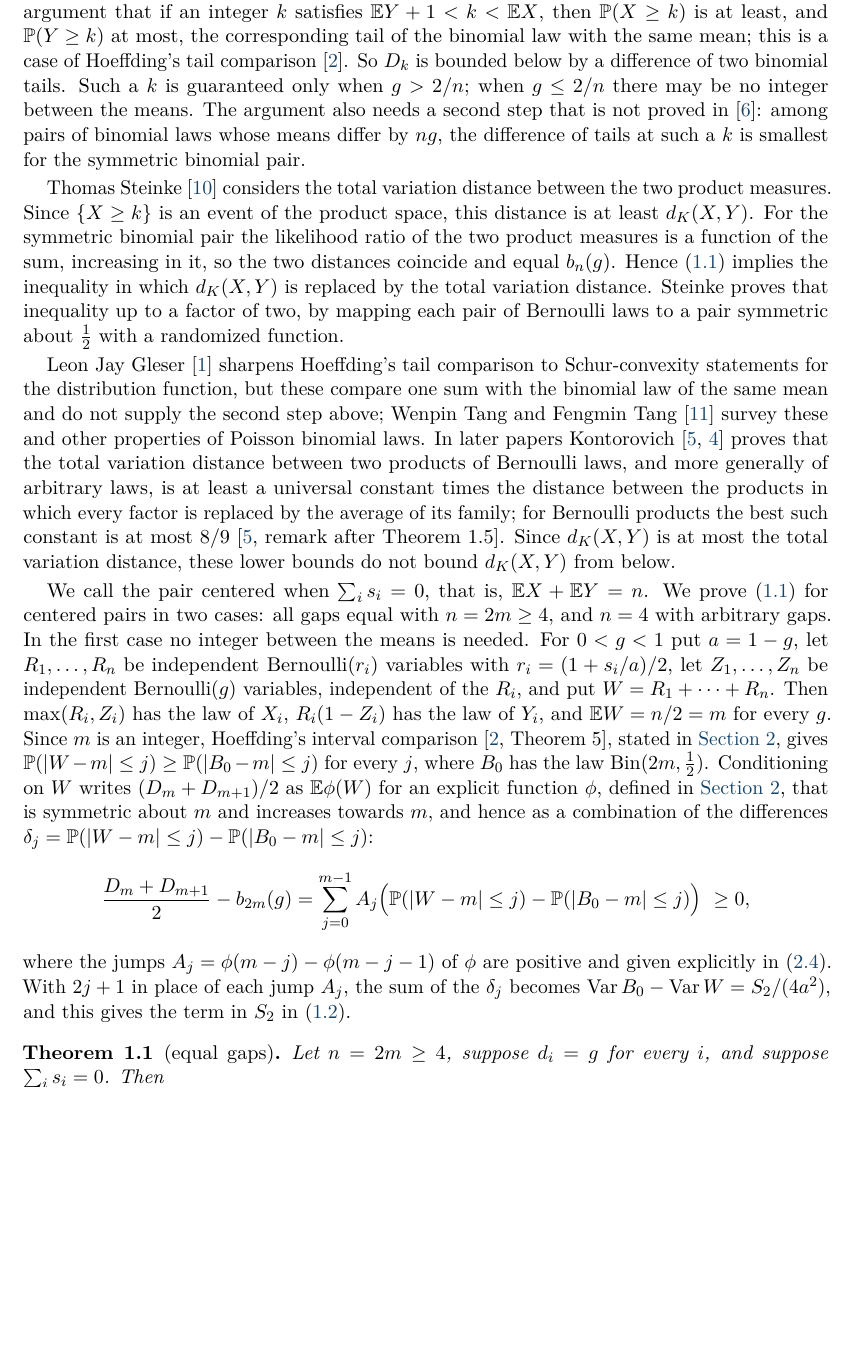
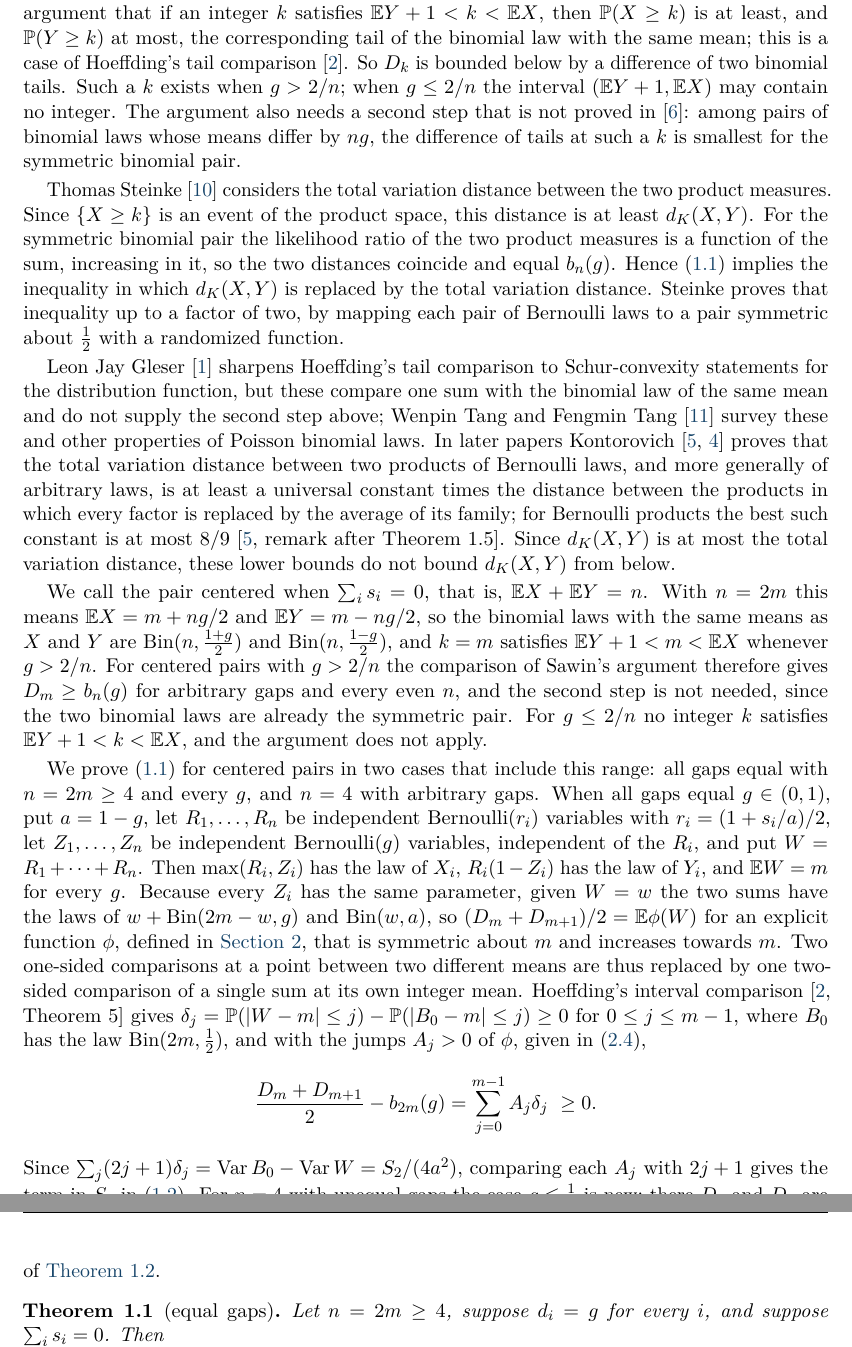
Before and after one commit to yspennstate/poisson-binomial-centered-separation, a LaTeX paper (main.tex): part of page 2 of 9 before the commit and two parts of pages 2 and 3 of 10 after it, the two joined at a grey line, cut so that both start at the same text, the shorter picture padded with empty space. Compiled offline with pdfLaTeX.

Commit message:
Place the result against Sawin's argument [skip ci]
Co-Authored-By: Claude Opus 5.5 <noreply@anthropic.com>

```diff
--- a/main.tex
+++ b/main.tex
@@ -71,17 +71,19 @@ d_K(X,Y)\ge b_n(g)\qquad\text{for every even } n.
 \end{equation}
 The right side is the Kolmogorov distance of the symmetric binomial pair $\Bin(n,\frac{1+g}2)$, $\Bin(n,\frac{1-g}2)$, which has the same mean gap; it is attained at $k=n/2$. Since $p_i=(1+s_i+d_i)/2$ and $q_i=(1+s_i-d_i)/2$, both lie in $[0,1]$ precisely when $|s_i|+d_i\le1$; we then call $(s,d)$ feasible.
 
-Two answers on MathOverflow contain partial results. Will Sawin~\cite{Sawin} shows by an exchange argument that if an integer $k$ satisfies $\E Y+1<k<\E X$, then $\Pp(X\ge k)$ is at least, and $\Pp(Y\ge k)$ at most, the corresponding tail of the binomial law with the same mean; this is a case of Hoeffding's tail comparison~\cite{Hoeffding}. So $D_k$ is bounded below by a difference of two binomial tails. Such a $k$ is guaranteed only when $g>2/n$; when $g\le2/n$ there may be no integer between the means. The argument also needs a second step that is not proved in~\cite{Sawin}: among pairs of binomial laws whose means differ by $ng$, the difference of tails at such a $k$ is smallest for the symmetric binomial pair.
+Two answers on MathOverflow contain partial results. Will Sawin~\cite{Sawin} shows by an exchange argument that if an integer $k$ satisfies $\E Y+1<k<\E X$, then $\Pp(X\ge k)$ is at least, and $\Pp(Y\ge k)$ at most, the corresponding tail of the binomial law with the same mean; this is a case of Hoeffding's tail comparison~\cite{Hoeffding}. So $D_k$ is bounded below by a difference of two binomial tails. Such a $k$ exists when $g>2/n$; when $g\le2/n$ the interval $(\E Y+1,\E X)$ may contain no integer. The argument also needs a second step that is not proved in~\cite{Sawin}: among pairs of binomial laws whose means differ by $ng$, the difference of tails at such a $k$ is smallest for the symmetric binomial pair.
 
 Thomas Steinke~\cite{Steinke} considers the total variation distance between the two product measures. Since $\{X\ge k\}$ is an event of the product space, this distance is at least $d_K(X,Y)$. For the symmetric binomial pair the likelihood ratio of the two product measures is a function of the sum, increasing in it, so the two distances coincide and equal $b_n(g)$. Hence~\eqref{eq:conj} implies the inequality in which $d_K(X,Y)$ is replaced by the total variation distance. Steinke proves that inequality up to a factor of two, by mapping each pair of Bernoulli laws to a pair symmetric about $\frac12$ with a randomized function.
 
 Leon Jay Gleser~\cite{Gleser} sharpens Hoeffding's tail comparison to Schur-convexity statements for the distribution function, but these compare one sum with the binomial law of the same mean and do not supply the second step above; Wenpin Tang and Fengmin Tang~\cite{TangTang} survey these and other properties of Poisson binomial laws. In later papers Kontorovich~\cite{KontorovichTV,KontorovichHom} proves that the total variation distance between two products of Bernoulli laws, and more generally of arbitrary laws, is at least a universal constant times the distance between the products in which every factor is replaced by the average of its family; for Bernoulli products the best such constant is at most $8/9$~\cite[remark after Theorem~1.5]{KontorovichTV}. Since $d_K(X,Y)$ is at most the total variation distance, these lower bounds do not bound $d_K(X,Y)$ from below.
 
-We call the pair centered when $\sum_is_i=0$, that is, $\E X+\E Y=n$. We prove~\eqref{eq:conj} for centered pairs in two cases: all gaps equal with $n=2m\ge4$, and $n=4$ with arbitrary gaps. In the first case no integer between the means is needed. For $0<g<1$ put $a=1-g$, let $R_1,\dots,R_n$ be independent Bernoulli$(r_i)$ variables with $r_i=(1+s_i/a)/2$, let $Z_1,\dots,Z_n$ be independent Bernoulli$(g)$ variables, independent of the $R_i$, and put $W=R_1+\dots+R_n$. Then $\max(R_i,Z_i)$ has the law of $X_i$, $R_i(1-Z_i)$ has the law of $Y_i$, and $\E W=n/2=m$ for every $g$. Since $m$ is an integer, Hoeffding's interval comparison~\cite[Theorem~5]{Hoeffding}, stated in \cref{sec:equal}, gives $\Pp(|W-m|\le j)\ge\Pp(|B_0-m|\le j)$ for every $j$, where $B_0$ has the law $\Bin(2m,\frac12)$. Conditioning on $W$ writes $(D_m+D_{m+1})/2$ as $\E\phi(W)$ for an explicit function $\phi$, defined in \cref{sec:equal}, that is symmetric about $m$ and increases towards $m$, and hence as a combination of the differences $\delta_j=\Pp(|W-m|\le j)-\Pp(|B_0-m|\le j)$:
+We call the pair centered when $\sum_is_i=0$, that is, $\E X+\E Y=n$. With $n=2m$ this means $\E X=m+ng/2$ and $\E Y=m-ng/2$, so the binomial laws with the same means as $X$ and $Y$ are $\Bin(n,\frac{1+g}2)$ and $\Bin(n,\frac{1-g}2)$, and $k=m$ satisfies $\E Y+1<m<\E X$ whenever $g>2/n$. For centered pairs with $g>2/n$ the comparison of Sawin's argument therefore gives $D_m\ge b_n(g)$ for arbitrary gaps and every even $n$, and the second step is not needed, since the two binomial laws are already the symmetric pair. For $g\le2/n$ no integer $k$ satisfies $\E Y+1<k<\E X$, and the argument does not apply.
+
+We prove~\eqref{eq:conj} for centered pairs in two cases that include this range: all gaps equal with $n=2m\ge4$ and every $g$, and $n=4$ with arbitrary gaps. When all gaps equal $g\in(0,1)$, put $a=1-g$, let $R_1,\dots,R_n$ be independent Bernoulli$(r_i)$ variables with $r_i=(1+s_i/a)/2$, let $Z_1,\dots,Z_n$ be independent Bernoulli$(g)$ variables, independent of the $R_i$, and put $W=R_1+\dots+R_n$. Then $\max(R_i,Z_i)$ has the law of $X_i$, $R_i(1-Z_i)$ has the law of $Y_i$, and $\E W=m$ for every $g$. Because every $Z_i$ has the same parameter, given $W=w$ the two sums have the laws of $w+\Bin(2m-w,g)$ and $\Bin(w,a)$, so $(D_m+D_{m+1})/2=\E\phi(W)$ for an explicit function $\phi$, defined in \cref{sec:equal}, that is symmetric about $m$ and increases towards $m$. Two one-sided comparisons at a point between two different means are thus replaced by one two-sided comparison of a single sum at its own integer mean. Hoeffding's interval comparison~\cite[Theorem~5]{Hoeffding} gives $\delta_j=\Pp(|W-m|\le j)-\Pp(|B_0-m|\le j)\ge0$ for $0\le j\le m-1$, where $B_0$ has the law $\Bin(2m,\frac12)$, and with the jumps $A_j>0$ of $\phi$, given in~\eqref{eq:jumps},
 \[
-\frac{D_m+D_{m+1}}2-b_{2m}(g)=\sum_{j=0}^{m-1}A_j\Bigl(\Pp(|W-m|\le j)-\Pp(|B_0-m|\le j)\Bigr)\ \ge0,
+\frac{D_m+D_{m+1}}2-b_{2m}(g)=\sum_{j=0}^{m-1}A_j\delta_j\ \ge0 .
 \]
-where the jumps $A_j=\phi(m-j)-\phi(m-j-1)$ of $\phi$ are positive and given explicitly in~\eqref{eq:jumps}. With $2j+1$ in place of each jump $A_j$, the sum of the $\delta_j$ becomes $\operatorname{Var}B_0-\operatorname{Var}W=S_2/(4a^2)$, and this gives the term in $S_2$ in~\eqref{eq:equal}.
+Since $\sum_j(2j+1)\delta_j=\operatorname{Var}B_0-\operatorname{Var}W=S_2/(4a^2)$, comparing each $A_j$ with $2j+1$ gives the term in $S_2$ in~\eqref{eq:equal}. For $n=4$ with unequal gaps the case $g\le\frac12$ is new; there $D_2$ and $D_3$ are explicit polynomials in $(s,d)$, and the conjecture reduces to the polynomial inequality $Q\le|L|$ of \cref{thm:four}.
 
 \begin{theorem}[equal gaps]\label{thm:equal}
 Let $n=2m\ge4$, suppose $d_i=g$ for every $i$, and suppose $\sum_i s_i=0$. Then
```
Also changed, not shown: main.pdf, main.tex (6 more changed lines).
